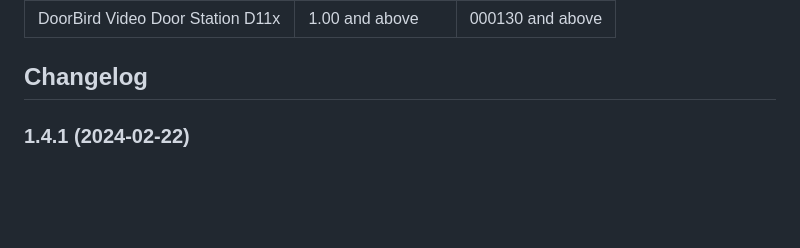
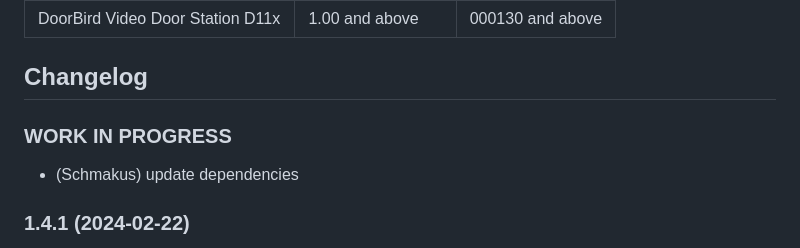
Before and after one commit to iobroker-community-adapters/ioBroker.doorbird, a Markdown page: README.md, the part around the change. Drawn GitHub-style; blank space fills up the shorter version.

Commit message:
update dep

```diff
--- a/README.md
+++ b/README.md
@@ -108,6 +108,11 @@ onFile("doorbird.0", "TakeSnapshot_1.jpg", true, function (id, fileName, size, f
     Placeholder for the next version (at the beginning of the line):
     ### **WORK IN PROGRESS**
 -->
+
+### **WORK IN PROGRESS**
+
+-   (Schmakus) update dependencies
+
 ### 1.4.1 (2024-02-22)
 
 -   (Schmakus) Creation of favorites and schedules only once after starting the adapter and successfully connecting to DoorBird. (Another step to solve "Maximum call stack size exceeded" problem.)
```
